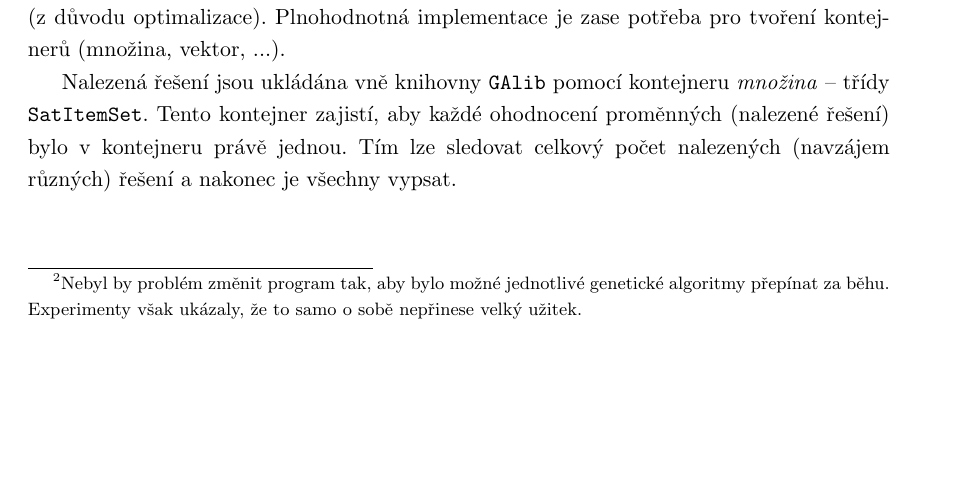
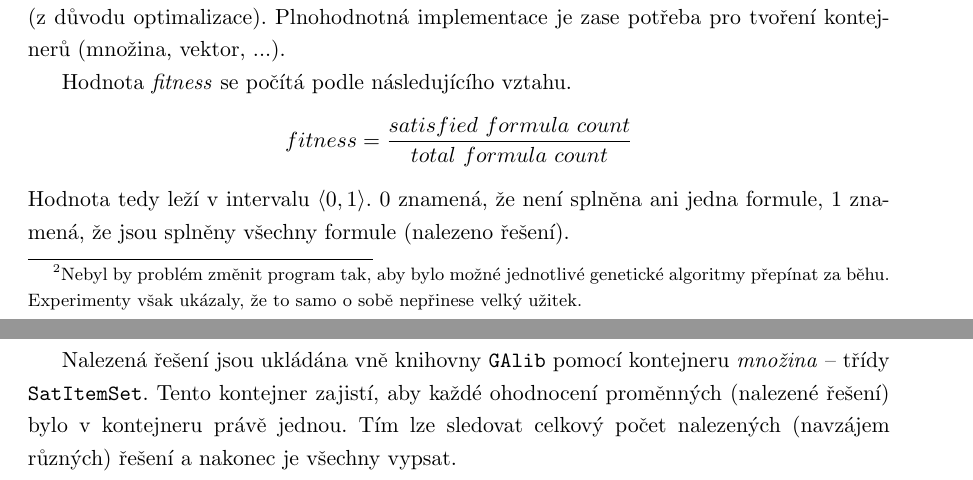
Before and after one commit to kdudka/fss, a LaTeX thesis (doc/proj_doc.tex, which reads doc/proj_doc_content.tex): part of page 12 of 19 before the commit and two parts of pages 12 and 13 of 19 after it, the two joined at a grey line, cut so that both start at the same text, the shorter picture padded with empty space. Compiled offline with pdfLaTeX; the source files are stored in an older character set and shown here as Unicode.

Commit message:
Added fitness evaluation to proj_doc
git-svn-id: svn+ssh://dudka.no-ip.org/home/svn/EVO@70 309a929c-2476-49f2-ad8d-015f7df970c0

```diff
--- a/doc/proj_doc_content.tex
+++ b/doc/proj_doc_content.tex
@@ -173,6 +173,12 @@
 
 Pro kódování chromozómu byla použita třída \texttt{GA1DBinaryStringGenome}, která kóduje jedince jako jednorozměrné bitové řetězce. K zjištění hodnoty \textit{fitness} jedince je potřeba provést nad ním vyhodnocení všech formulí -- je tedy potřeba tyto objekty \textit{obalit}, aby implementovali dříve definované rozhraní \texttt{ISatItem}. K tomu slouží třídy \texttt{GaSatItem} a~\texttt{SatItem\-GalibAdatper}, přičemž druhá z nich pracuje pouze s odkazem na objekty knihovny \texttt{GAlib} (z~důvodu optimalizace). Plnohodnotná implementace je zase potřeba pro tvoření kontejnerů (množina, vektor, ...).
 
+Hodnota \textit{fitness} se počítá podle následujícího vztahu.
+\begin{displaymath}
+fitness=\frac{satisfied~formula~count}{total~formula~count}
+\end{displaymath}
+Hodnota tedy leží v intervalu $\langle0,1\rangle$. $0$ znamená, že není splněna ani jedna formule, $1$ znamená, že jsou splněny všechny formule (nalezeno řešení).
+
 Nalezená řešení jsou ukládána vně knihovny \texttt{GAlib} pomocí kontejneru \textit{množina} -- třídy \texttt{SatItemSet}. Tento kontejner zajistí, aby každé ohodnocení proměnných (nalezené řešení) bylo v kontejneru právě jednou. Tím lze sledovat celkový počet nalezených (navzájem různých) řešení a nakonec je všechny vypsat.
 
 
```
